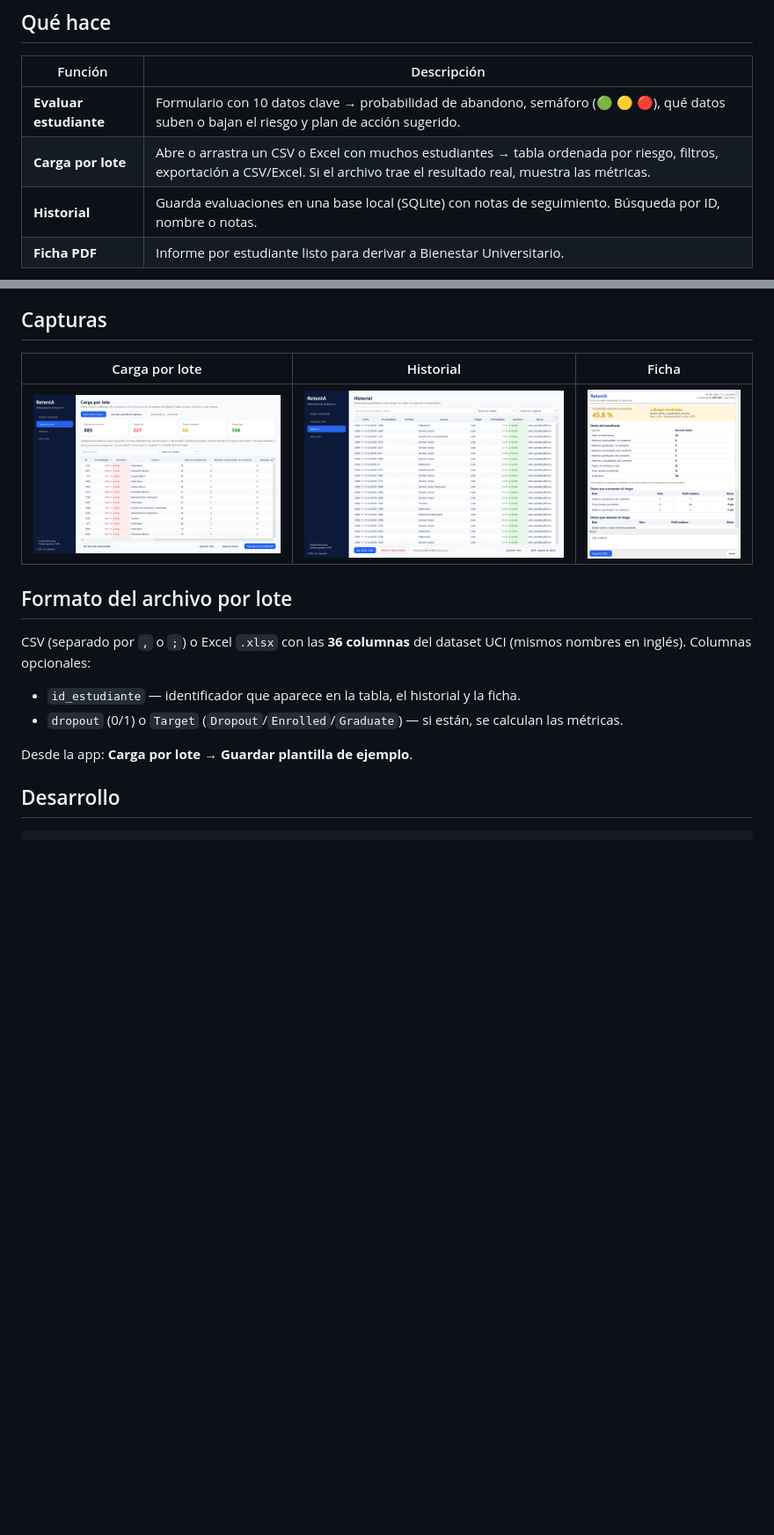
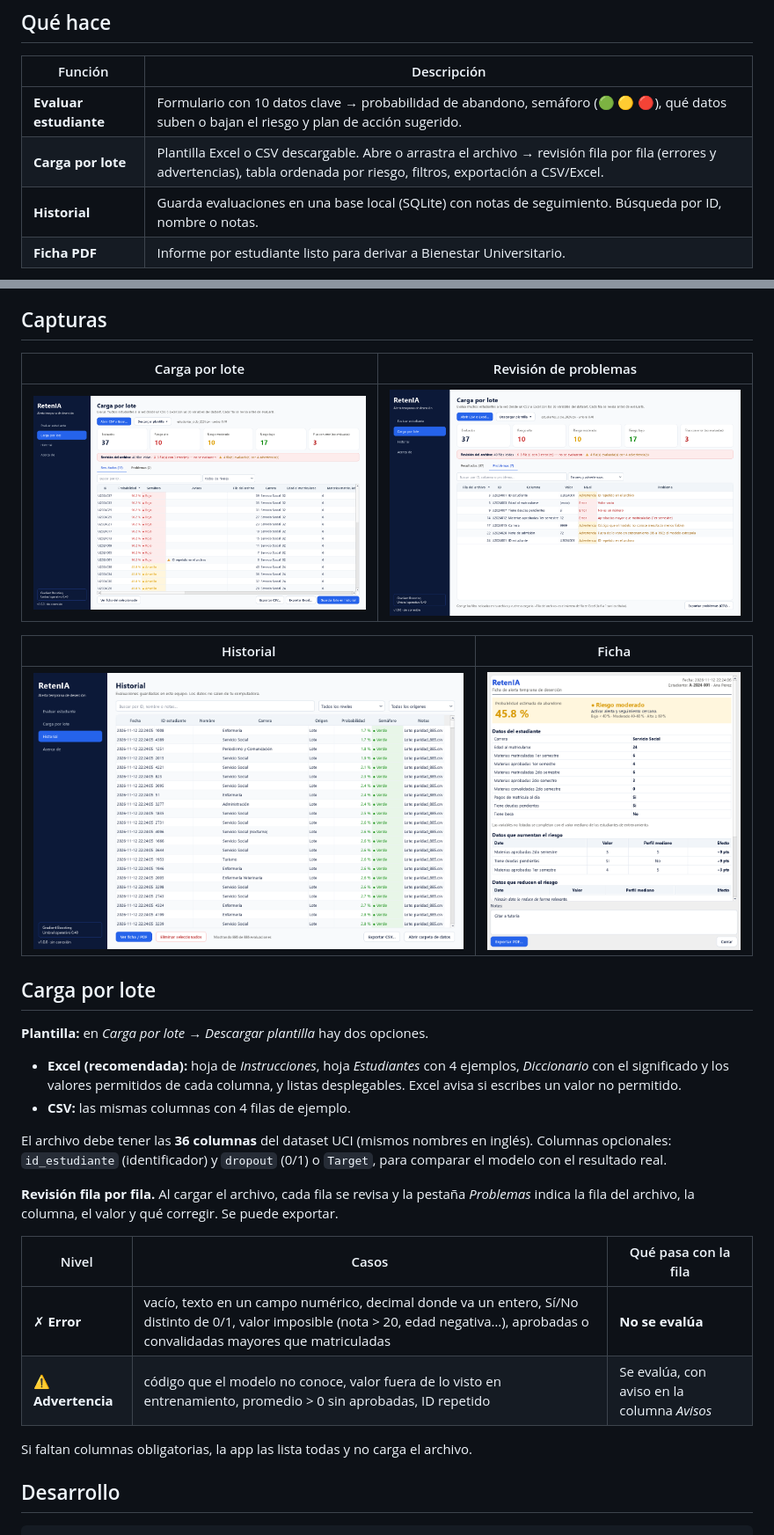
Before and after one commit to Kevin-VG/retenia, a Markdown page: README.md, 2 parts joined by grey strips. Shown at 88% size. Drawn GitHub-style; pictures changed too: docs/capturas/lote.png, docs/capturas/problemas.png (added); blank space fills up the shorter version.

```diff
--- a/README.md
+++ b/README.md
@@ -21,7 +21,7 @@
 | Función | Descripción |
 |---|---|
 | **Evaluar estudiante** | Formulario con 10 datos clave → probabilidad de abandono, semáforo (🟢 🟡 🔴), qué datos suben o bajan el riesgo y plan de acción sugerido. |
-| **Carga por lote** | Abre o arrastra un CSV o Excel con muchos estudiantes → tabla ordenada por riesgo, filtros, exportación a CSV/Excel. Si el archivo trae el resultado real, muestra las métricas. |
+| **Carga por lote** | Plantilla Excel o CSV descargable. Abre o arrastra el archivo → revisión fila por fila (errores y advertencias), tabla ordenada por riesgo, filtros, exportación a CSV/Excel. |
 | **Historial** | Guarda evaluaciones en una base local (SQLite) con notas de seguimiento. Búsqueda por ID, nombre o notas. |
 | **Ficha PDF** | Informe por estudiante listo para derivar a Bienestar Universitario. |
 
@@ -54,19 +54,35 @@ si no coincide, avisa en vez de dar predicciones poco fiables.
 
 ## Capturas
 
-| Carga por lote | Historial | Ficha |
+| Carga por lote | Revisión de problemas |
+|---|---|
+| ![Lote](docs/capturas/lote.png) | ![Problemas](docs/capturas/problemas.png) |
+
+| Historial | Ficha |
+|---|---|
+| ![Historial](docs/capturas/historial.png) | ![Ficha](docs/capturas/ficha.png) |
+
+## Carga por lote
+
+**Plantilla:** en *Carga por lote → Descargar plantilla* hay dos opciones.
+
+- **Excel (recomendada):** hoja de *Instrucciones*, hoja *Estudiantes* con 4 ejemplos, *Diccionario* con el
+  significado y los valores permitidos de cada columna, y listas desplegables. Excel avisa si escribes un
+  valor no permitido.
+- **CSV:** las mismas columnas con 4 filas de ejemplo.
+
+El archivo debe tener las **36 columnas** del dataset UCI (mismos nombres en inglés). Columnas opcionales:
+`id_estudiante` (identificador) y `dropout` (0/1) o `Target`, para comparar el modelo con el resultado real.
+
+**Revisión fila por fila.** Al cargar el archivo, cada fila se revisa y la pestaña *Problemas* indica la
+fila del archivo, la columna, el valor y qué corregir. Se puede exportar.
+
+| Nivel | Casos | Qué pasa con la fila |
 |---|---|---|
-| ![Lote](docs/capturas/lote.png) | ![Historial](docs/capturas/historial.png) | ![Ficha](docs/capturas/ficha.png) |
+| ✗ **Error** | vacío, texto en un campo numérico, decimal donde va un entero, Sí/No distinto de 0/1, valor imposible (nota > 20, edad negativa…), aprobadas o convalidadas mayores que matriculadas | **No se evalúa** |
+| ⚠ **Advertencia** | código que el modelo no conoce, valor fuera de lo visto en entrenamiento, promedio > 0 sin aprobadas, ID repetido | Se evalúa, con aviso en la columna *Avisos* |
 
-## Formato del archivo por lote
-
-CSV (separado por `,` o `;`) o Excel `.xlsx` con las **36 columnas** del dataset UCI (mismos nombres en inglés).
-Columnas opcionales:
-
-- `id_estudiante` — identificador que aparece en la tabla, el historial y la ficha.
-- `dropout` (0/1) o `Target` (`Dropout`/`Enrolled`/`Graduate`) — si están, se calculan las métricas.
-
-Desde la app: **Carga por lote → Guardar plantilla de ejemplo**.
+Si faltan columnas obligatorias, la app las lista todas y no carga el archivo.
 
 ## Desarrollo
 
```
Also changed, not shown: 11 other files.
